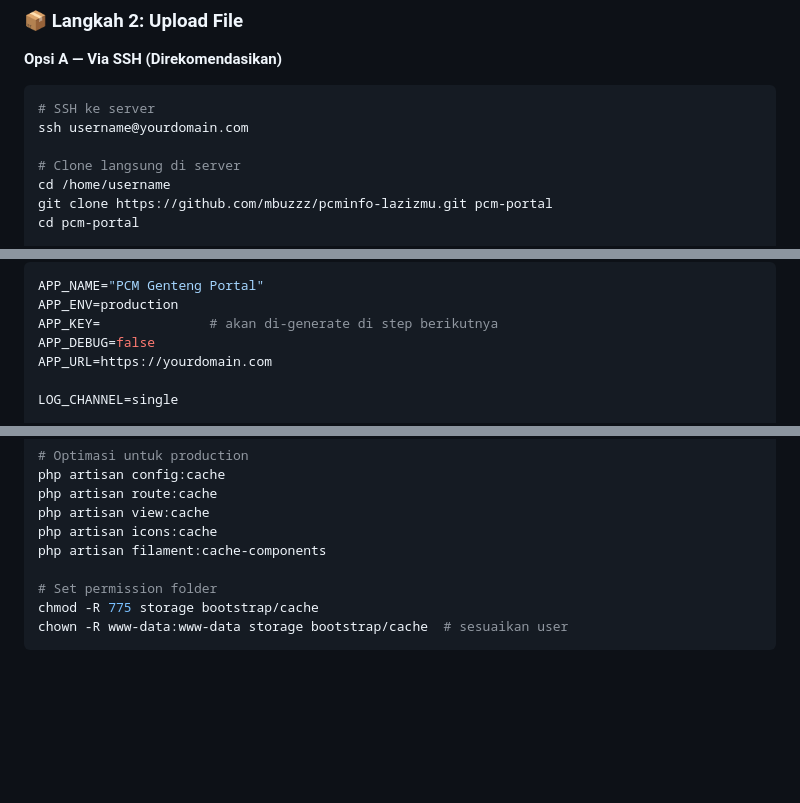
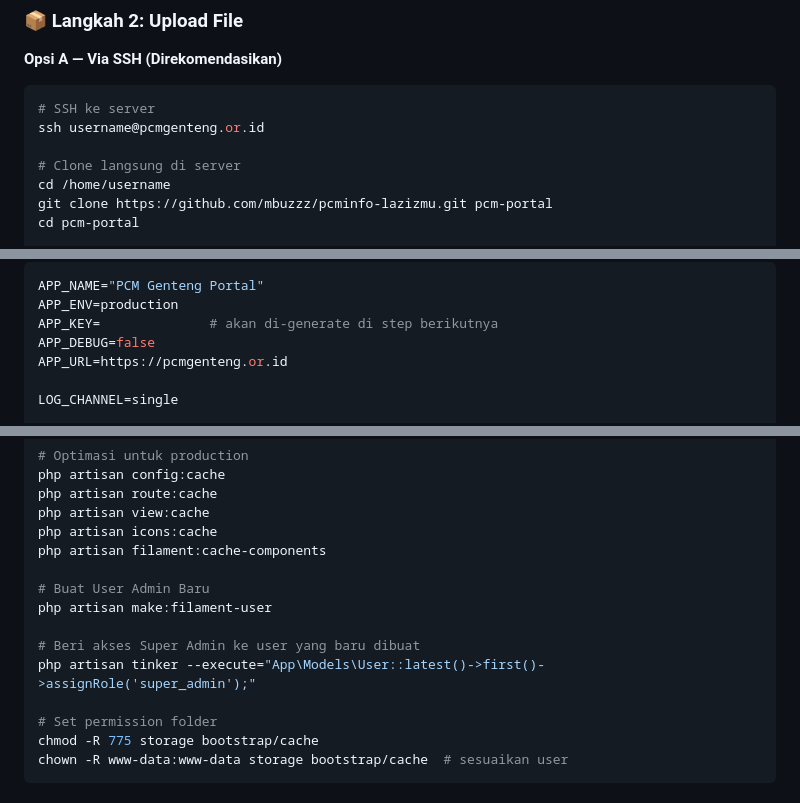
Before and after one commit to mbuzzz/pcminfo-lazizmu, a Markdown page: README.md, 3 parts joined by grey strips. GitHub-like rendering; blank space fills up the shorter version.

Commit message:
📝 Update README: add admin user creation steps and set domain to pcmgenteng.or.id

````diff
--- a/README.md
+++ b/README.md
@@ -180,7 +180,7 @@ Pada shared hosting, `public_html` adalah webroot. Kita **tidak boleh** menaruh
 **Opsi A — Via SSH (Direkomendasikan)**
 ```bash
 # SSH ke server
-ssh username@yourdomain.com
+ssh username@pcmgenteng.or.id
 
 # Clone langsung di server
 cd /home/username
@@ -250,7 +250,7 @@ APP_NAME="PCM Genteng Portal"
 APP_ENV=production
 APP_KEY=              # akan di-generate di step berikutnya
 APP_DEBUG=false
-APP_URL=https://yourdomain.com
+APP_URL=https://pcmgenteng.or.id
 
 LOG_CHANNEL=single
 
@@ -289,6 +289,12 @@ php artisan route:cache
 php artisan view:cache
 php artisan icons:cache
 php artisan filament:cache-components
+
+# Buat User Admin Baru
+php artisan make:filament-user
+
+# Beri akses Super Admin ke user yang baru dibuat
+php artisan tinker --execute="App\Models\User::latest()->first()->assignRole('super_admin');"
 
 # Set permission folder
 chmod -R 775 storage bootstrap/cache
````
